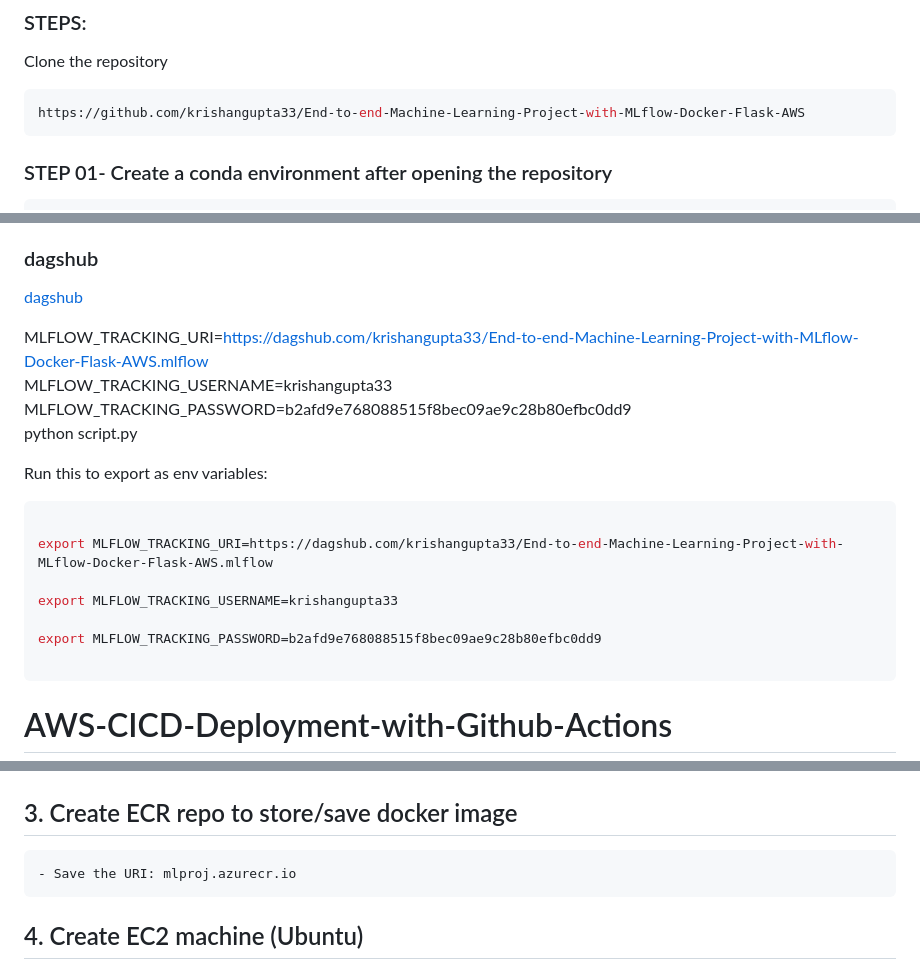
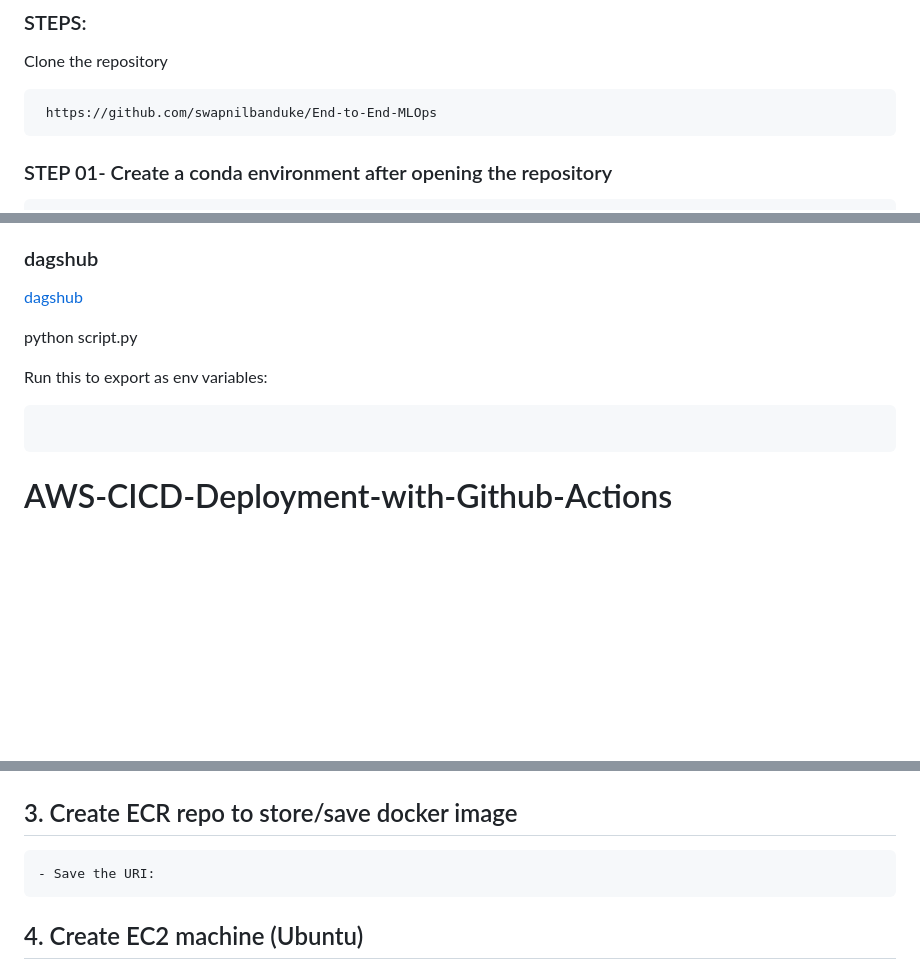
Before and after one commit to swapnilbanduke/End-to-End-MLOps-, a Markdown page: README.md, 3 parts joined by grey strips. Rendered like a GitHub page; blank space fills up the shorter version.

````diff
--- a/README.md
+++ b/README.md
@@ -20,7 +20,7 @@
 Clone the repository
 
 ```bash
-https://github.com/krishangupta33/End-to-end-Machine-Learning-Project-with-MLflow-Docker-Flask-AWS
+ https://github.com/swapnilbanduke/End-to-End-MLOps
 ```
 ### STEP 01- Create a conda environment after opening the repository
 
@@ -62,20 +55,12 @@ open up you local host and port
 ### dagshub
 [dagshub](https://dagshub.com/)
 
-MLFLOW_TRACKING_URI=https://dagshub.com/krishangupta33/End-to-end-Machine-Learning-Project-with-MLflow-Docker-Flask-AWS.mlflow \
-MLFLOW_TRACKING_USERNAME=krishangupta33 \
-MLFLOW_TRACKING_PASSWORD=b2afd9e768088515f8bec09ae9c28b80efbc0dd9 \
+
 python script.py
 
 Run this to export as env variables:
 
 ```bash
-
-export MLFLOW_TRACKING_URI=https://dagshub.com/krishangupta33/End-to-end-Machine-Learning-Project-with-MLflow-Docker-Flask-AWS.mlflow
-
-export MLFLOW_TRACKING_USERNAME=krishangupta33
-
-export MLFLOW_TRACKING_PASSWORD=b2afd9e768088515f8bec09ae9c28b80efbc0dd9
 
 ```
 
@@ -114,7 +99,7 @@ export MLFLOW_TRACKING_PASSWORD=b2afd9e768088515f8bec09ae9c28b80efbc0dd9
 
 
 ## 3. Create ECR repo to store/save docker image
-    - Save the URI: mlproj.azurecr.io
+    - Save the URI:
 
 
 ## 4. Create EC2 machine (Ubuntu)
````
Also changed, not shown: other parts of README.md (+0 -7 lines).
